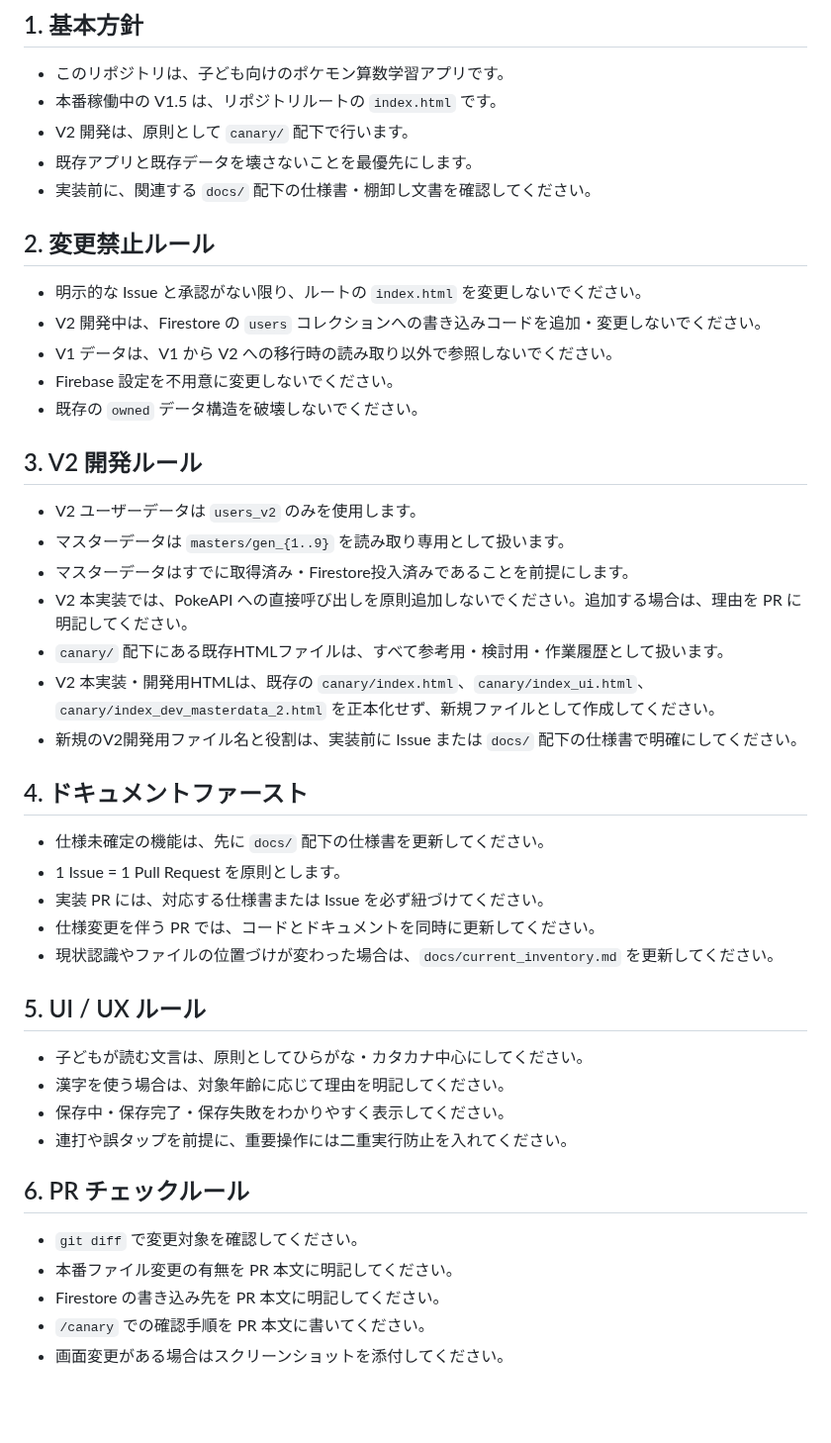
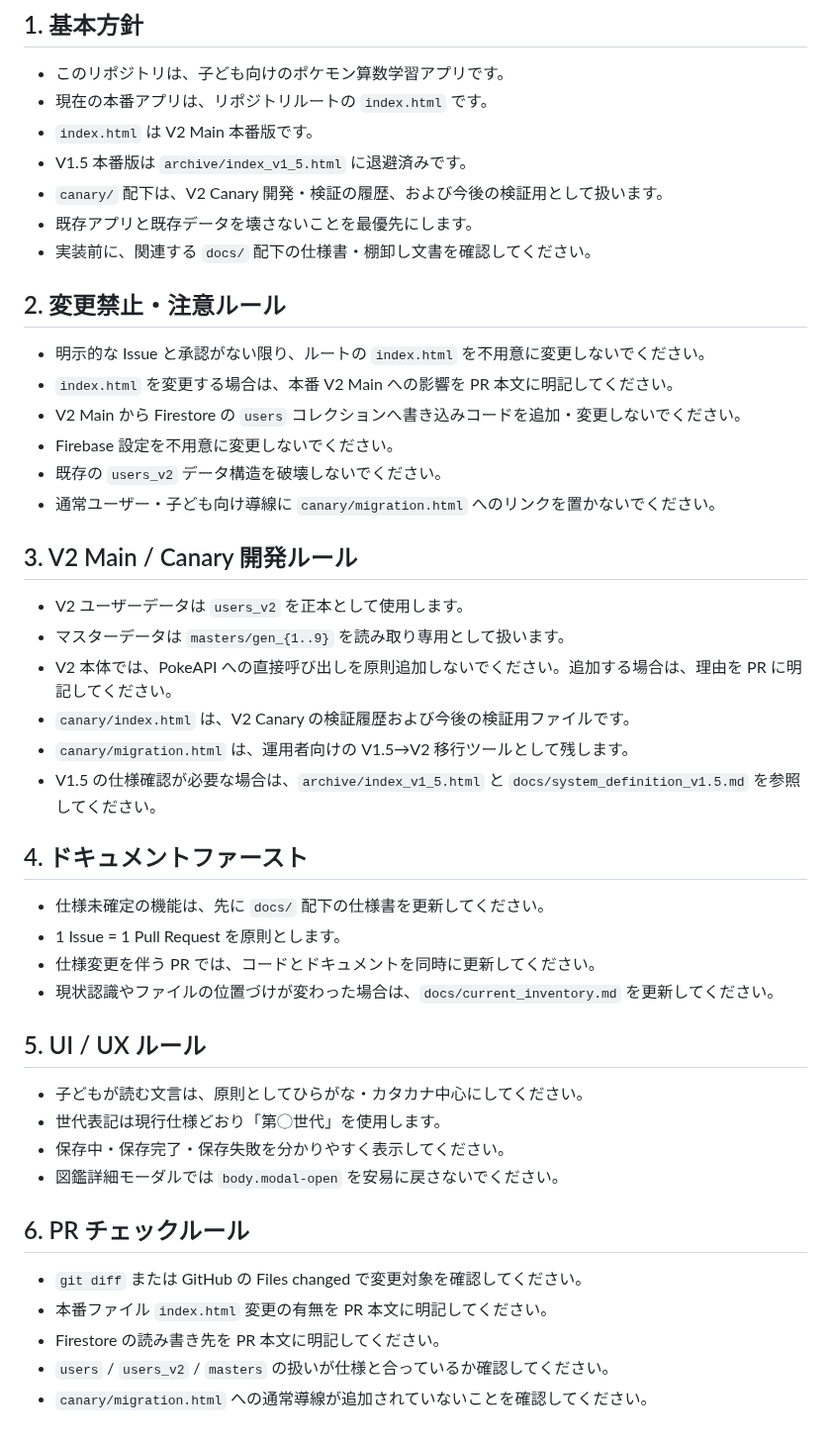
Before and after one commit to mantanak-jp/pokemon-math, a Markdown page: AGENTS.md, the part around the change. Shown at 99% size. GitHub-like rendering; blank space fills up the shorter version.

Commit message:
Update docs for V2 Main promotion

```diff
--- a/AGENTS.md
+++ b/AGENTS.md
@@ -3,48 +3,49 @@
 ## 1. 基本方針
 
 - このリポジトリは、子ども向けのポケモン算数学習アプリです。
-- 本番稼働中の V1.5 は、リポジトリルートの `index.html` です。
-- V2 開発は、原則として `canary/` 配下で行います。
+- 現在の本番アプリは、リポジトリルートの `index.html` です。
+- `index.html` は V2 Main 本番版です。
+- V1.5 本番版は `archive/index_v1_5.html` に退避済みです。
+- `canary/` 配下は、V2 Canary 開発・検証の履歴、および今後の検証用として扱います。
 - 既存アプリと既存データを壊さないことを最優先にします。
 - 実装前に、関連する `docs/` 配下の仕様書・棚卸し文書を確認してください。
 
-## 2. 変更禁止ルール
+## 2. 変更禁止・注意ルール
 
-- 明示的な Issue と承認がない限り、ルートの `index.html` を変更しないでください。
-- V2 開発中は、Firestore の `users` コレクションへの書き込みコードを追加・変更しないでください。
-- V1 データは、V1 から V2 への移行時の読み取り以外で参照しないでください。
+- 明示的な Issue と承認がない限り、ルートの `index.html` を不用意に変更しないでください。
+- `index.html` を変更する場合は、本番 V2 Main への影響を PR 本文に明記してください。
+- V2 Main から Firestore の `users` コレクションへ書き込みコードを追加・変更しないでください。
 - Firebase 設定を不用意に変更しないでください。
-- 既存の `owned` データ構造を破壊しないでください。
+- 既存の `users_v2` データ構造を破壊しないでください。
+- 通常ユーザー・子ども向け導線に `canary/migration.html` へのリンクを置かないでください。
 
-## 3. V2 開発ルール
+## 3. V2 Main / Canary 開発ルール
 
-- V2 ユーザーデータは `users_v2` のみを使用します。
+- V2 ユーザーデータは `users_v2` を正本として使用します。
 - マスターデータは `masters/gen_{1..9}` を読み取り専用として扱います。
-- マスターデータはすでに取得済み・Firestore投入済みであることを前提にします。
-- V2 本実装では、PokeAPI への直接呼び出しを原則追加しないでください。追加する場合は、理由を PR に明記してください。
-- `canary/` 配下にある既存HTMLファイルは、すべて参考用・検討用・作業履歴として扱います。
-- V2 本実装・開発用HTMLは、既存の `canary/index.html`、`canary/index_ui.html`、`canary/index_dev_masterdata_2.html` を正本化せず、新規ファイルとして作成してください。
-- 新規のV2開発用ファイル名と役割は、実装前に Issue または `docs/` 配下の仕様書で明確にしてください。
+- V2 本体では、PokeAPI への直接呼び出しを原則追加しないでください。追加する場合は、理由を PR に明記してください。
+- `canary/index.html` は、V2 Canary の検証履歴および今後の検証用ファイルです。
+- `canary/migration.html` は、運用者向けの V1.5→V2 移行ツールとして残します。
+- V1.5 の仕様確認が必要な場合は、`archive/index_v1_5.html` と `docs/system_definition_v1.5.md` を参照してください。
 
 ## 4. ドキュメントファースト
 
 - 仕様未確定の機能は、先に `docs/` 配下の仕様書を更新してください。
 - 1 Issue = 1 Pull Request を原則とします。
-- 実装 PR には、対応する仕様書または Issue を必ず紐づけてください。
 - 仕様変更を伴う PR では、コードとドキュメントを同時に更新してください。
 - 現状認識やファイルの位置づけが変わった場合は、`docs/current_inventory.md` を更新してください。
 
 ## 5. UI / UX ルール
 
 - 子どもが読む文言は、原則としてひらがな・カタカナ中心にしてください。
-- 漢字を使う場合は、対象年齢に応じて理由を明記してください。
-- 保存中・保存完了・保存失敗をわかりやすく表示してください。
-- 連打や誤タップを前提に、重要操作には二重実行防止を入れてください。
+- 世代表記は現行仕様どおり「第◯世代」を使用します。
+- 保存中・保存完了・保存失敗を分かりやすく表示してください。
+- 図鑑詳細モーダルでは `body.modal-open` を安易に戻さないでください。
 
 ## 6. PR チェックルール
 
-- `git diff` で変更対象を確認してください。
-- 本番ファイル変更の有無を PR 本文に明記してください。
-- Firestore の書き込み先を PR 本文に明記してください。
-- `/canary` での確認手順を PR 本文に書いてください。
-- 画面変更がある場合はスクリーンショットを添付してください。
+- `git diff` または GitHub の Files changed で変更対象を確認してください。
+- 本番ファイル `index.html` 変更の有無を PR 本文に明記してください。
+- Firestore の読み書き先を PR 本文に明記してください。
+- `users` / `users_v2` / `masters` の扱いが仕様と合っているか確認してください。
+- `canary/migration.html` への通常導線が追加されていないことを確認してください。
```
